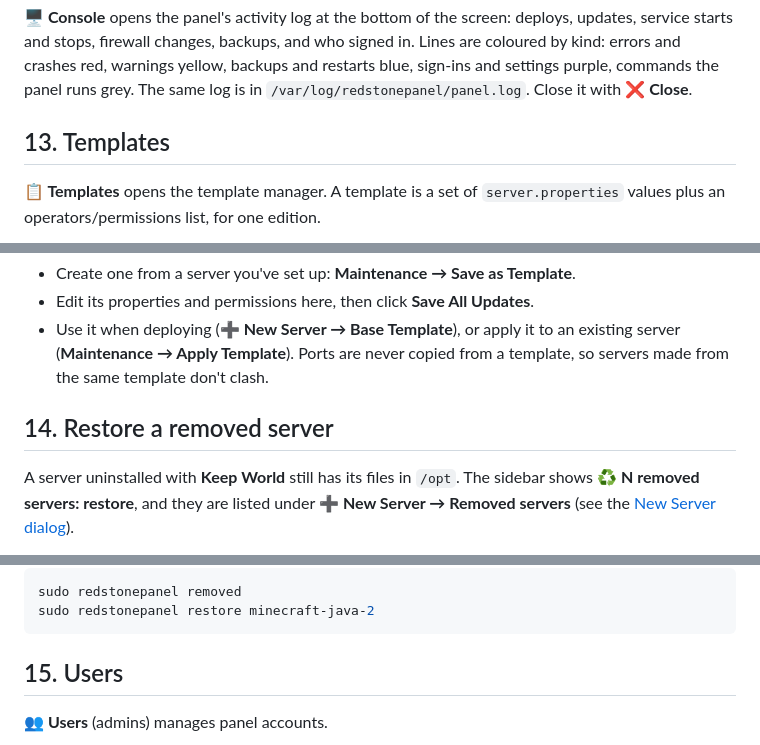
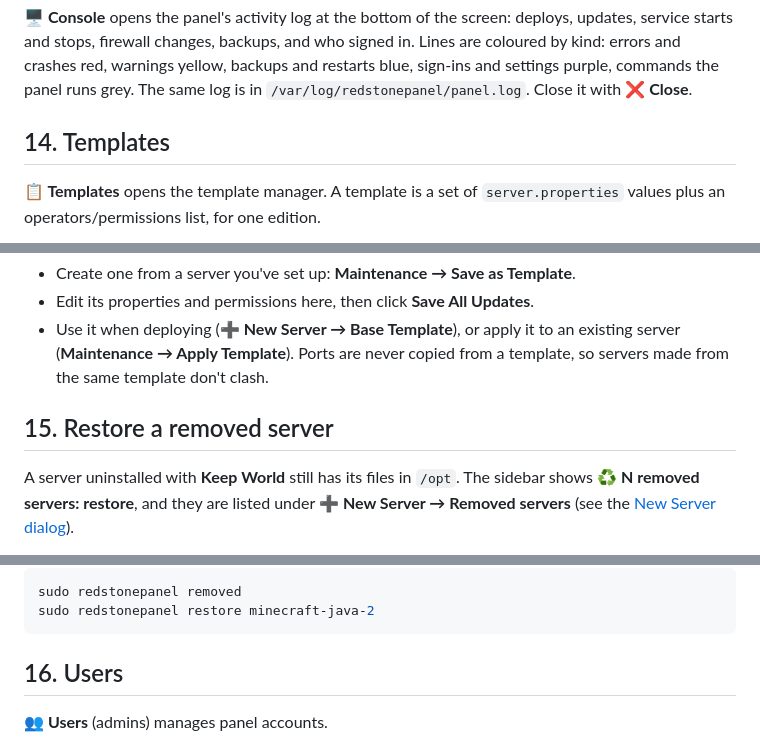
Before and after one commit to qrussell/redstonepanel, a Markdown page: docs/guide/README.md, 3 parts joined by grey strips. Rendered like a GitHub page.

````diff
--- a/docs/guide/README.md
+++ b/docs/guide/README.md
@@ -383,7 +428,7 @@ kind: errors and crashes red, warnings yellow, backups and restarts blue, sign-i
 purple, commands the panel runs grey. The same log is in
 `/var/log/redstonepanel/panel.log`. Close it with **❌ Close**.
 
-## 13. Templates
+## 14. Templates
 
 **📋 Templates** opens the template manager. A template is a set of `server.properties`
 values plus an operators/permissions list, for one edition.
@@ -396,7 +441,7 @@ values plus an operators/permissions list, for one edition.
   server (**Maintenance → Apply Template**). Ports are never copied from a template, so
   servers made from the same template don't clash.
 
-## 14. Restore a removed server
+## 15. Restore a removed server
 
 A server uninstalled with **Keep World** still has its files in `/opt`. The sidebar shows
 **♻️ N removed servers: restore**, and they are listed under **➕ New Server → Removed servers**
@@ -416,7 +461,7 @@ sudo redstonepanel removed
 sudo redstonepanel restore minecraft-java-2
 ```
 
-## 15. Users
+## 16. Users
 
 **👥 Users** (admins) manages panel accounts.
 
````
Also changed, not shown: other parts of docs/guide/README.md (+68 -23 lines), README.md (+5 -1 lines), docs/design/roadmap.md (+13 -4 lines), release-notes/v1.12.0.md (added, +53 -0 lines), docs/guide/images/addons-bedrock.png (added), docs/guide/images/mods.png (added), 9 other files.
